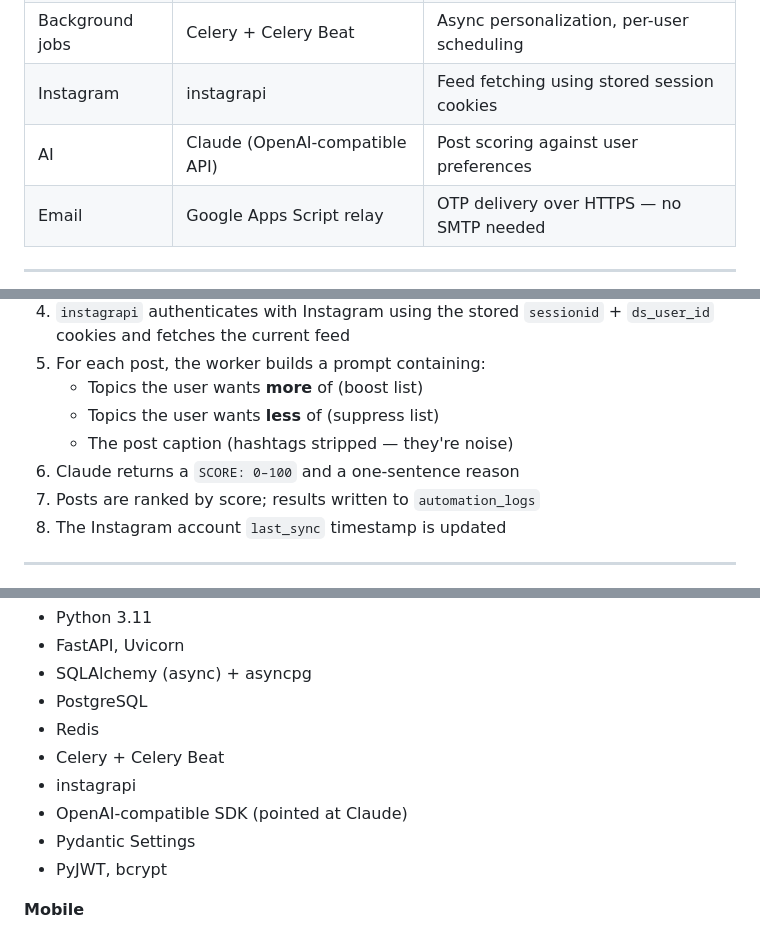
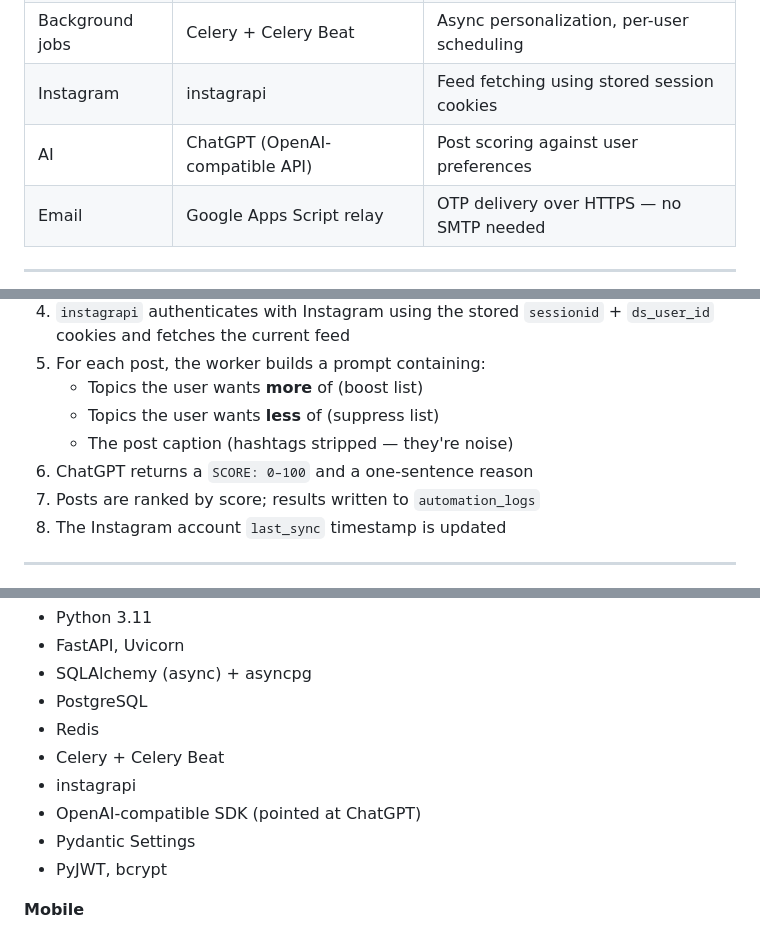
Before and after one commit to addy-25/FeedFlow, a Markdown page: README.md, 3 parts joined by grey strips. Drawn GitHub-style.

```diff
--- a/README.md
+++ b/README.md
@@ -66,7 +66,7 @@ FeedFlow connects to your Instagram account, fetches your feed, and uses Claude
 | Cache / Queue | Redis | OTP TTL storage, Celery message broker |
 | Background jobs | Celery + Celery Beat | Async personalization, per-user scheduling |
 | Instagram | instagrapi | Feed fetching using stored session cookies |
-| AI | Claude (OpenAI-compatible API) | Post scoring against user preferences |
+| AI | ChatGPT (OpenAI-compatible API) | Post scoring against user preferences |
 | Email | Google Apps Script relay | OTP delivery over HTTPS — no SMTP needed |
 
 ---
@@ -81,7 +81,7 @@ FeedFlow connects to your Instagram account, fetches your feed, and uses Claude
    - Topics the user wants **more** of (boost list)
    - Topics the user wants **less** of (suppress list)
    - The post caption (hashtags stripped — they're noise)
-6. Claude returns a `SCORE: 0–100` and a one-sentence reason
+6. ChatGPT returns a `SCORE: 0–100` and a one-sentence reason
 7. Posts are ranked by score; results written to `automation_logs`
 8. The Instagram account `last_sync` timestamp is updated
 
@@ -97,7 +97,7 @@ FeedFlow connects to your Instagram account, fetches your feed, and uses Claude
 - Redis
 - Celery + Celery Beat
 - instagrapi
-- OpenAI-compatible SDK (pointed at Claude)
+- OpenAI-compatible SDK (pointed at ChatGPT)
 - Pydantic Settings
 - PyJWT, bcrypt
 
```
Also changed, not shown: other parts of README.md (+3 -3 lines).
